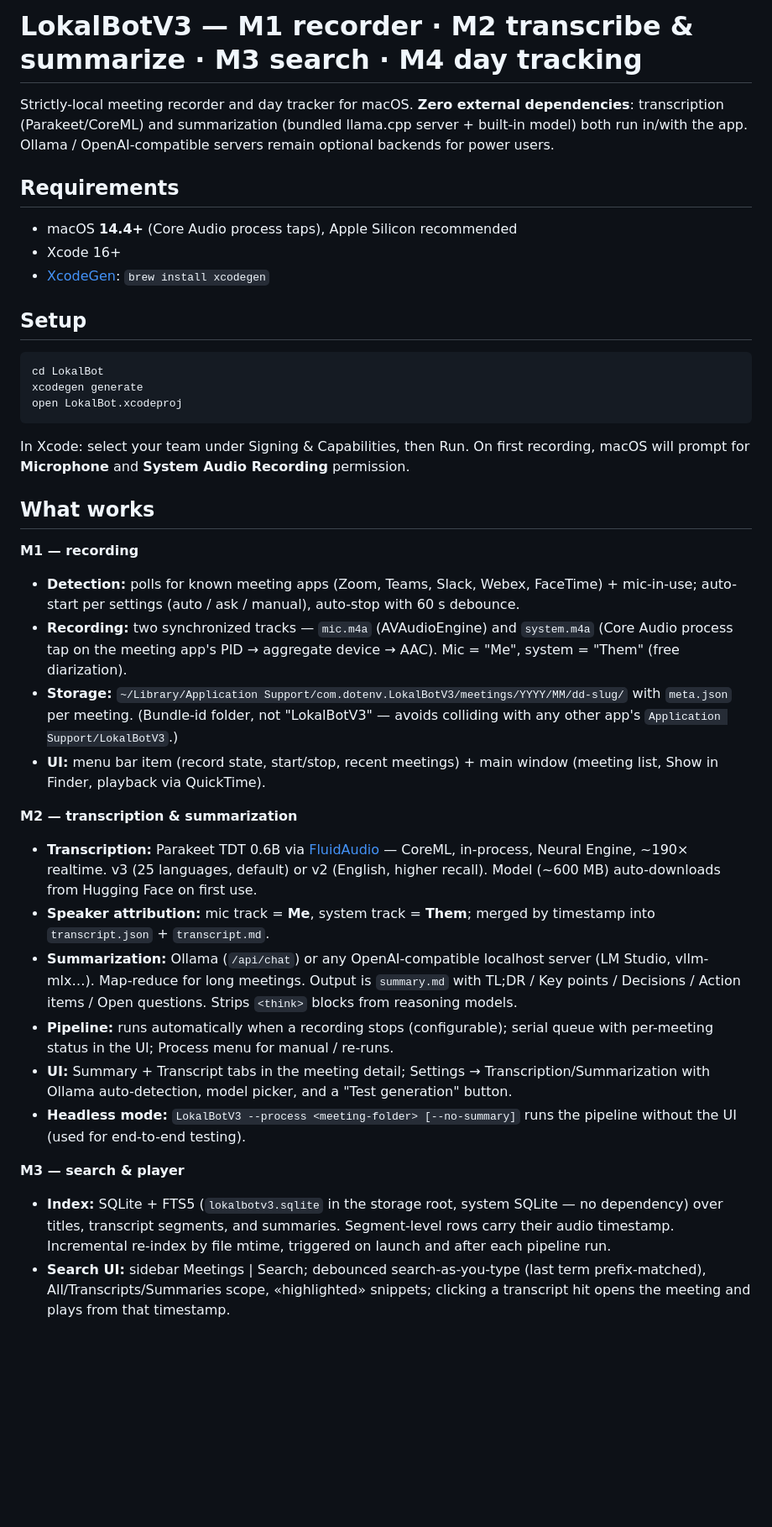
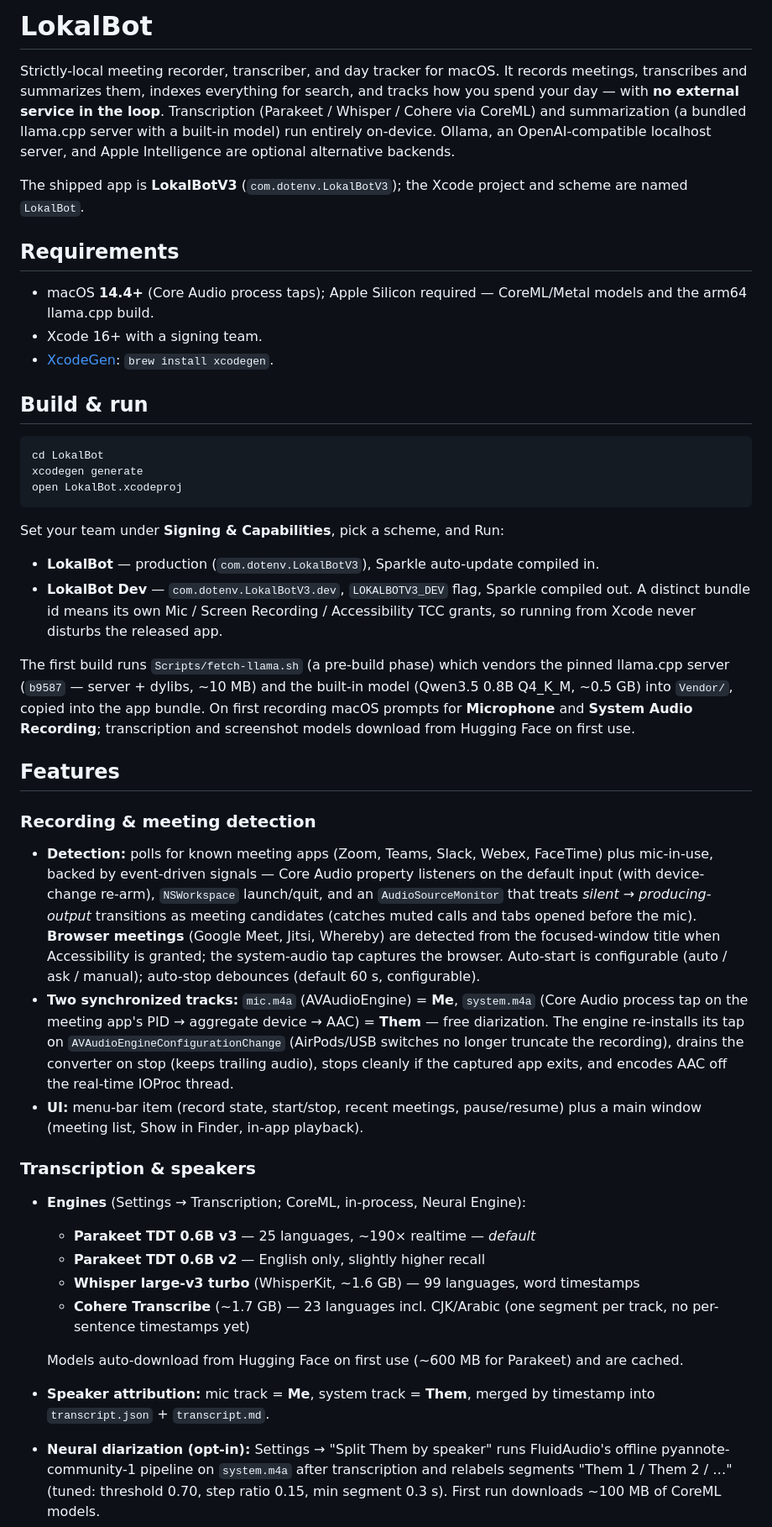
Before and after one commit to stevyhacker/lokalbot, a Markdown page: README.md, the part around one of its changes. Shown at 84% size. GitHub-like rendering; blank space fills up the shorter version.

````diff
--- a/README.md
+++ b/README.md
@@ -1,14 +1,16 @@
-# LokalBotV3 — M1 recorder · M2 transcribe & summarize · M3 search · M4 day tracking
+# LokalBot
 
-Strictly-local meeting recorder and day tracker for macOS. **Zero external dependencies**: transcription (Parakeet/CoreML) and summarization (bundled llama.cpp server + built-in model) both run in/with the app. Ollama / OpenAI-compatible servers remain optional backends for power users.
+Strictly-local meeting recorder, transcriber, and day tracker for macOS. It records meetings, transcribes and summarizes them, indexes everything for search, and tracks how you spend your day — with **no external service in the loop**. Transcription (Parakeet / Whisper / Cohere via CoreML) and summarization (a bundled llama.cpp server with a built-in model) run entirely on-device. Ollama, an OpenAI-compatible localhost server, and Apple Intelligence are optional alternative backends.
+
+The shipped app is **LokalBotV3** (`com.dotenv.LokalBotV3`); the Xcode project and scheme are named `LokalBot`.
 
 ## Requirements
 
-- macOS **14.4+** (Core Audio process taps), Apple Silicon recommended
-- Xcode 16+
-- [XcodeGen](https://github.com/yonaskolb/XcodeGen): `brew install xcodegen`
+- macOS **14.4+** (Core Audio process taps); Apple Silicon required — CoreML/Metal models and the arm64 llama.cpp build.
+- Xcode 16+ with a signing team.
+- [XcodeGen](https://github.com/yonaskolb/XcodeGen): `brew install xcodegen`.
 
-## Setup
+## Build & run
 
 ```bash
 cd LokalBot
@@ -16,24 +18,28 @@ xcodegen generate
 open LokalBot.xcodeproj
 ```
 
-In Xcode: select your team under Signing & Capabilities, then Run. On first recording, macOS will prompt for **Microphone** and **System Audio Recording** permission.
+Set your team under **Signing & Capabilities**, pick a scheme, and Run:
 
-## What works
+- **LokalBot** — production (`com.dotenv.LokalBotV3`), Sparkle auto-update compiled in.
+- **LokalBot Dev** — `com.dotenv.LokalBotV3.dev`, `LOKALBOTV3_DEV` flag, Sparkle compiled out. A distinct bundle id means its own Mic / Screen Recording / Accessibility TCC grants, so running from Xcode never disturbs the released app.
 
-**M1 — recording**
-- **Detection:** polls for known meeting apps (Zoom, Teams, Slack, Webex, FaceTime) + mic-in-use; auto-start per settings (auto / ask / manual), auto-stop with 60 s debounce.
-- **Recording:** two synchronized tracks — `mic.m4a` (AVAudioEngine) and `system.m4a` (Core Audio process tap on the meeting app's PID → aggregate device → AAC). Mic = "Me", system = "Them" (free diarization).
-- **Storage:** `~/Library/Application Support/com.dotenv.LokalBotV3/meetings/YYYY/MM/dd-slug/` with `meta.json` per meeting. (Bundle-id folder, not "LokalBotV3" — avoids colliding with any other app's `Application Support/LokalBotV3`.)
-- **UI:** menu bar item (record state, start/stop, recent meetings) + main window (meeting list, Show in Finder, playback via QuickTime).
+The first build runs `Scripts/fetch-llama.sh` (a pre-build phase) which vendors the pinned llama.cpp server (`b9587` — server + dylibs, ~10 MB) and the built-in model (Qwen3.5 0.8B Q4_K_M, ~0.5 GB) into `Vendor/`, copied into the app bundle. On first recording macOS prompts for **Microphone** and **System Audio Recording**; transcription and screenshot models download from Hugging Face on first use.
 
-**M2 — transcription & summarization**
-- **Transcription:** Parakeet TDT 0.6B via [FluidAudio](https://github.com/FluidInference/FluidAudio) — CoreML, in-process, Neural Engine, ~190× realtime. v3 (25 languages, default) or v2 (English, higher recall). Model (~600 MB) auto-downloads from Hugging Face on first use.
-- **Speaker attribution:** mic track = **Me**, system track = **Them**; merged by timestamp into `transcript.json` + `transcript.md`.
-- **Summarization:** Ollama (`/api/chat`) or any OpenAI-compatible localhost server (LM Studio, vllm-mlx…). Map-reduce for long meetings. Output is `summary.md` with TL;DR / Key points / Decisions / Action items / Open questions. Strips `<think>` blocks from reasoning models.
-- **Pipeline:** runs automatically when a recording stops (configurable); serial queue with per-meeting status in the UI; Process menu for manual / re-runs.
-- **UI:** Summary + Transcript tabs in the meeting detail; Settings → Transcription/Summarization with Ollama auto-detection, model picker, and a "Test generation" button.
-- **Headless mode:** `LokalBotV3 --process <meeting-folder> [--no-summary]` runs the pipeline without the UI (used for end-to-end testing).
+## Features
 
-**M3 — search & player**
-- **Index:** SQLite + FTS5 (`lokalbotv3.sqlite` in the storage root, system SQLite — no dependency) over titles, transcript segments, and summaries. Segment-level rows carry their audio timestamp. Incremental re-index by file mtime, triggered on launch and after each pipeline run.
-- **Search UI:** sidebar Meetings | Search; debounced search-as-you-type (last term prefix-matched), All/Transcripts/Summaries scope, «highlighted» snippets; clicking a transcript hit opens the meeting and plays from that timestamp.
+### Recording & meeting detection
+- **Detection:** polls for known meeting apps (Zoom, Teams, Slack, Webex, FaceTime) plus mic-in-use, backed by event-driven signals — Core Audio property listeners on the default input (with device-change re-arm), `NSWorkspace` launch/quit, and an `AudioSourceMonitor` that treats *silent → producing-output* transitions as meeting candidates (catches muted calls and tabs opened before the mic). **Browser meetings** (Google Meet, Jitsi, Whereby) are detected from the focused-window title when Accessibility is granted; the system-audio tap captures the browser. Auto-start is configurable (auto / ask / manual); auto-stop debounces (default 60 s, configurable).
+- **Two synchronized tracks:** `mic.m4a` (AVAudioEngine) = **Me**, `system.m4a` (Core Audio process tap on the meeting app's PID → aggregate device → AAC) = **Them** — free diarization. The engine re-installs its tap on `AVAudioEngineConfigurationChange` (AirPods/USB switches no longer truncate the recording), drains the converter on stop (keeps trailing audio), stops cleanly if the captured app exits, and encodes AAC off the real-time IOProc thread.
+- **UI:** menu-bar item (record state, start/stop, recent meetings, pause/resume) plus a main window (meeting list, Show in Finder, in-app playback).
+
+### Transcription & speakers
+- **Engines** (Settings → Transcription; CoreML, in-process, Neural Engine):
+  - **Parakeet TDT 0.6B v3** — 25 languages, ~190× realtime — *default*
+  - **Parakeet TDT 0.6B v2** — English only, slightly higher recall
+  - **Whisper large-v3 turbo** (WhisperKit, ~1.6 GB) — 99 languages, word timestamps
+  - **Cohere Transcribe** (~1.7 GB) — 23 languages incl. CJK/Arabic (one segment per track, no per-sentence timestamps yet)
+
+  Models auto-download from Hugging Face on first use (~600 MB for Parakeet) and are cached.
+- **Speaker attribution:** mic track = **Me**, system track = **Them**, merged by timestamp into `transcript.json` + `transcript.md`.
+- **Neural diarization (opt-in):** Settings → "Split Them by speaker" runs FluidAudio's offline pyannote-community-1 pipeline on `system.m4a` after transcription and relabels segments "Them 1 / Them 2 / …" (tuned: threshold 0.70, step ratio 0.15, min segment 0.3 s). First run downloads ~100 MB of CoreML models.
+
````
Also changed, not shown: other parts of README.md (+77 -66 lines).
